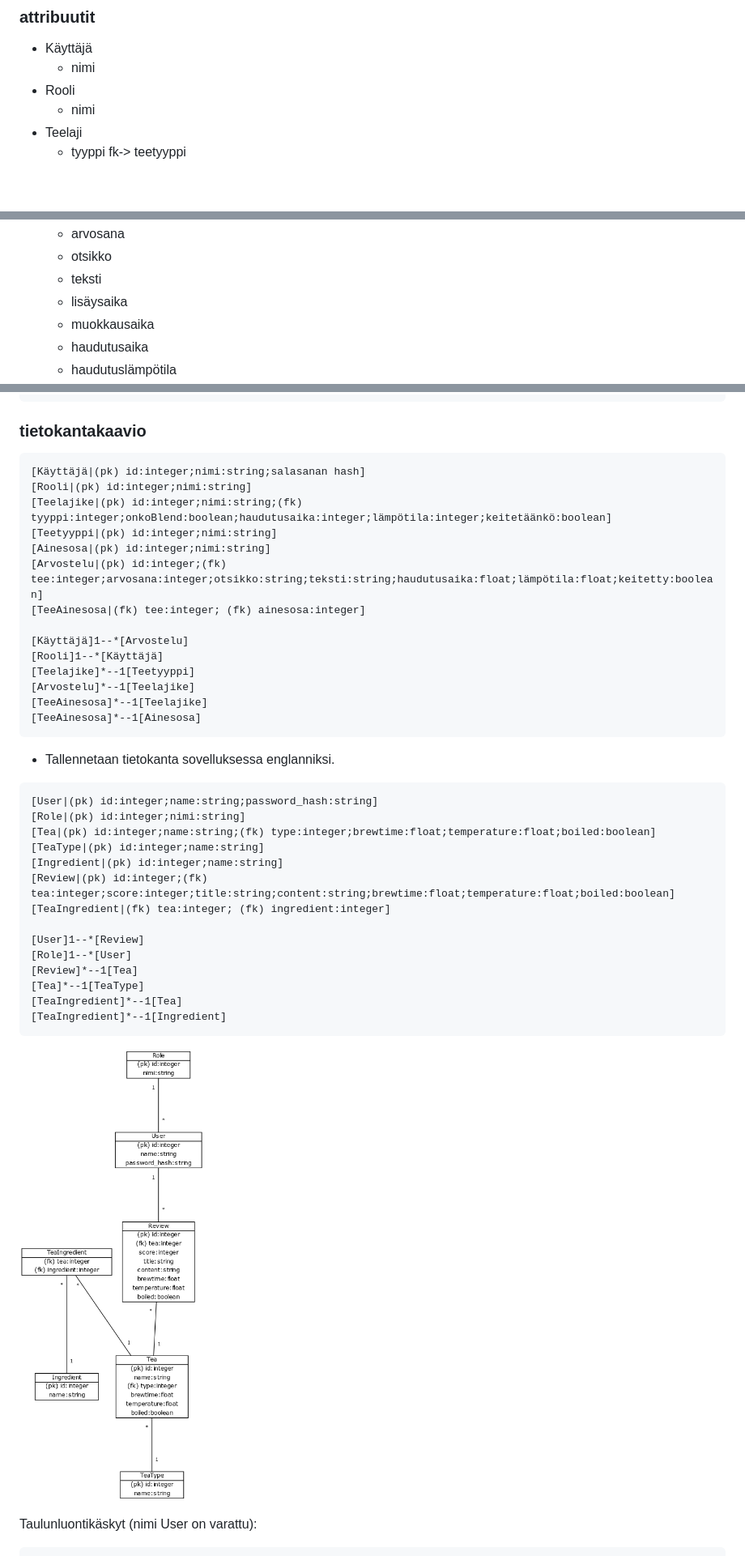
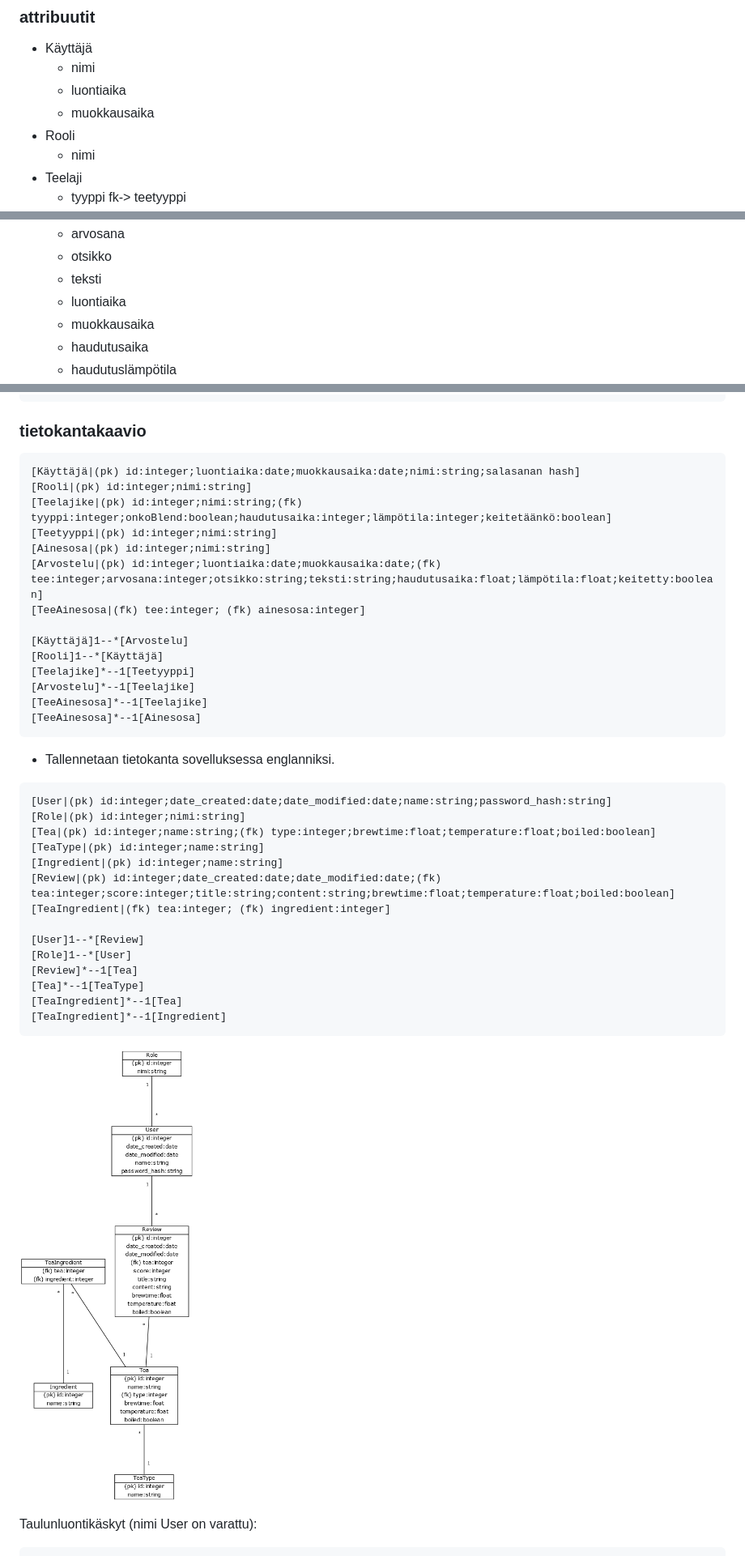
Before and after one commit to ollim1/teetietokanta, a Markdown page: dokumentaatio/tietokanta.md, 3 parts joined by grey strips. Shown: that part at 81% size. Rendered like a GitHub page; pictures changed too: dokumentaatio/tietokantakaavio_uusi.png; blank space fills up the shorter version.

Commit message:
arvostelujen tarkasteleminen lisätty, syötteiden validointia korjattu, dokumentaatiota muokattu

````diff
--- a/dokumentaatio/tietokanta.md
+++ b/dokumentaatio/tietokanta.md
@@ -10,6 +10,8 @@
 ### attribuutit
 - Käyttäjä
   - nimi
+  - luontiaika
+  - muokkausaika
 - Rooli
   - nimi
 - Teelaji
@@ -28,7 +30,7 @@
   - arvosana
   - otsikko
   - teksti
-  - lisäysaika
+  - luontiaika
   - muokkausaika
   - haudutusaika
   - haudutuslämpötila
@@ -45,12 +47,12 @@
 
 ### tietokantakaavio
 ```
-[Käyttäjä|(pk) id:integer;nimi:string;salasanan hash]
+[Käyttäjä|(pk) id:integer;luontiaika:date;muokkausaika:date;nimi:string;salasanan hash]
 [Rooli|(pk) id:integer;nimi:string]
 [Teelajike|(pk) id:integer;nimi:string;(fk) tyyppi:integer;onkoBlend:boolean;haudutusaika:integer;lämpötila:integer;keitetäänkö:boolean]
 [Teetyyppi|(pk) id:integer;nimi:string]
 [Ainesosa|(pk) id:integer;nimi:string]
-[Arvostelu|(pk) id:integer;(fk) tee:integer;arvosana:integer;otsikko:string;teksti:string;haudutusaika:float;lämpötila:float;keitetty:boolean]
+[Arvostelu|(pk) id:integer;luontiaika:date;muokkausaika:date;(fk) tee:integer;arvosana:integer;otsikko:string;teksti:string;haudutusaika:float;lämpötila:float;keitetty:boolean]
 [TeeAinesosa|(fk) tee:integer; (fk) ainesosa:integer]
 
 [Käyttäjä]1--*[Arvostelu]
@@ -64,12 +66,12 @@
 - Tallennetaan tietokanta sovelluksessa englanniksi.
 
 ```
-[User|(pk) id:integer;name:string;password_hash:string]
+[User|(pk) id:integer;date_created:date;date_modified:date;name:string;password_hash:string]
 [Role|(pk) id:integer;nimi:string]
 [Tea|(pk) id:integer;name:string;(fk) type:integer;brewtime:float;temperature:float;boiled:boolean]
 [TeaType|(pk) id:integer;name:string]
 [Ingredient|(pk) id:integer;name:string]
-[Review|(pk) id:integer;(fk) tea:integer;score:integer;title:string;content:string;brewtime:float;temperature:float;boiled:boolean]
+[Review|(pk) id:integer;date_created:date;date_modified:date;(fk) tea:integer;score:integer;title:string;content:string;brewtime:float;temperature:float;boiled:boolean]
 [TeaIngredient|(fk) tea:integer; (fk) ingredient:integer]
 
 [User]1--*[Review]
````
Also changed, not shown: dokumentaatio/jatkokehitys.md (+1 -2 lines), dokumentaatio/userstory.md (+2 -2 lines), 7 other files.
